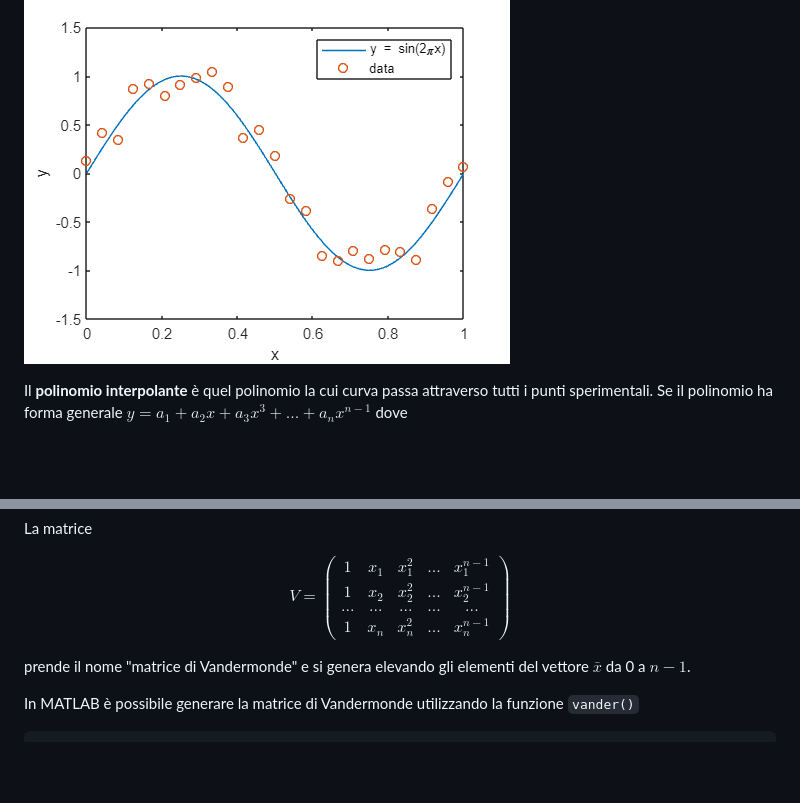
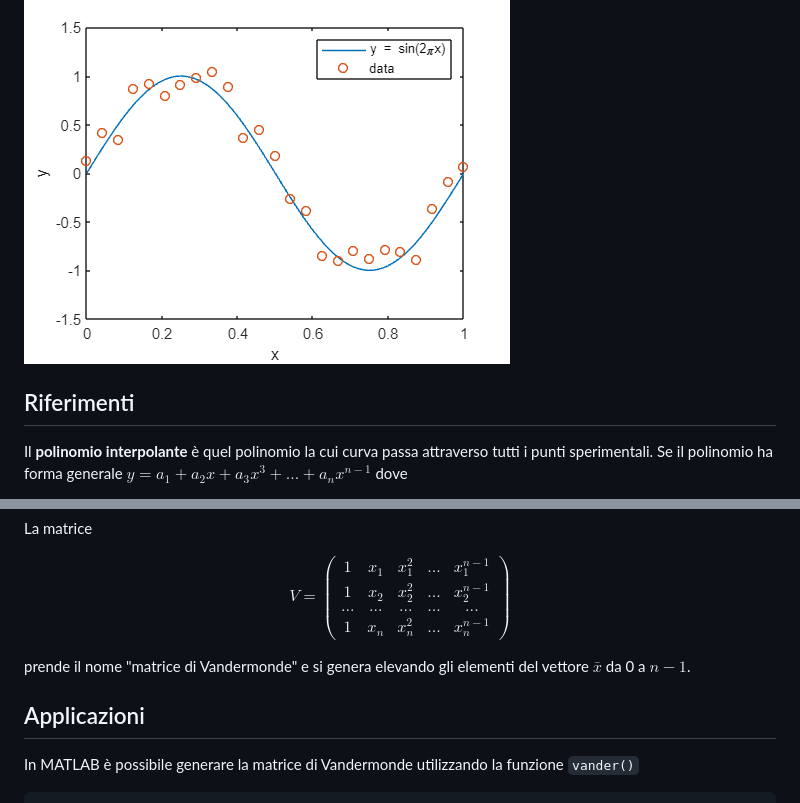
Before and after one commit to dennisangemi/machine-learning-for-physics, a Markdown page: 1_polynomial_interpolation/README.md, 2 parts joined by grey strips. Drawn GitHub-style; blank space fills up the shorter version.

````diff
--- a/1_polynomial_interpolation/README.md
+++ b/1_polynomial_interpolation/README.md
@@ -62,6 +62,7 @@ ylim([-1.5 1.5])
 
 ![figure_1.png](images/figure_1.png)
 
+## Riferimenti
 Il **polinomio interpolante** è quel polinomio la cui curva passa attraverso tutti i punti sperimentali. Se il polinomio ha forma generale $y=a_1 +a_2 x+a_3 x^3 +...+a_n x^{n-1}$ dove
 
    -  $n$ è il numero di punti da fittare;
@@ -120,6 +121,7 @@ $$
 
 prende il nome "matrice di Vandermonde" e si genera elevando gli elementi del vettore $\bar{x}$  da 0 a $n-1$.
 
+## Applicazioni
 In MATLAB è possibile generare la matrice di Vandermonde utilizzando la funzione `vander()`
 
 ```matlab
````
Also changed, not shown: other parts of 1_polynomial_interpolation/README.md (+2 -2 lines).
